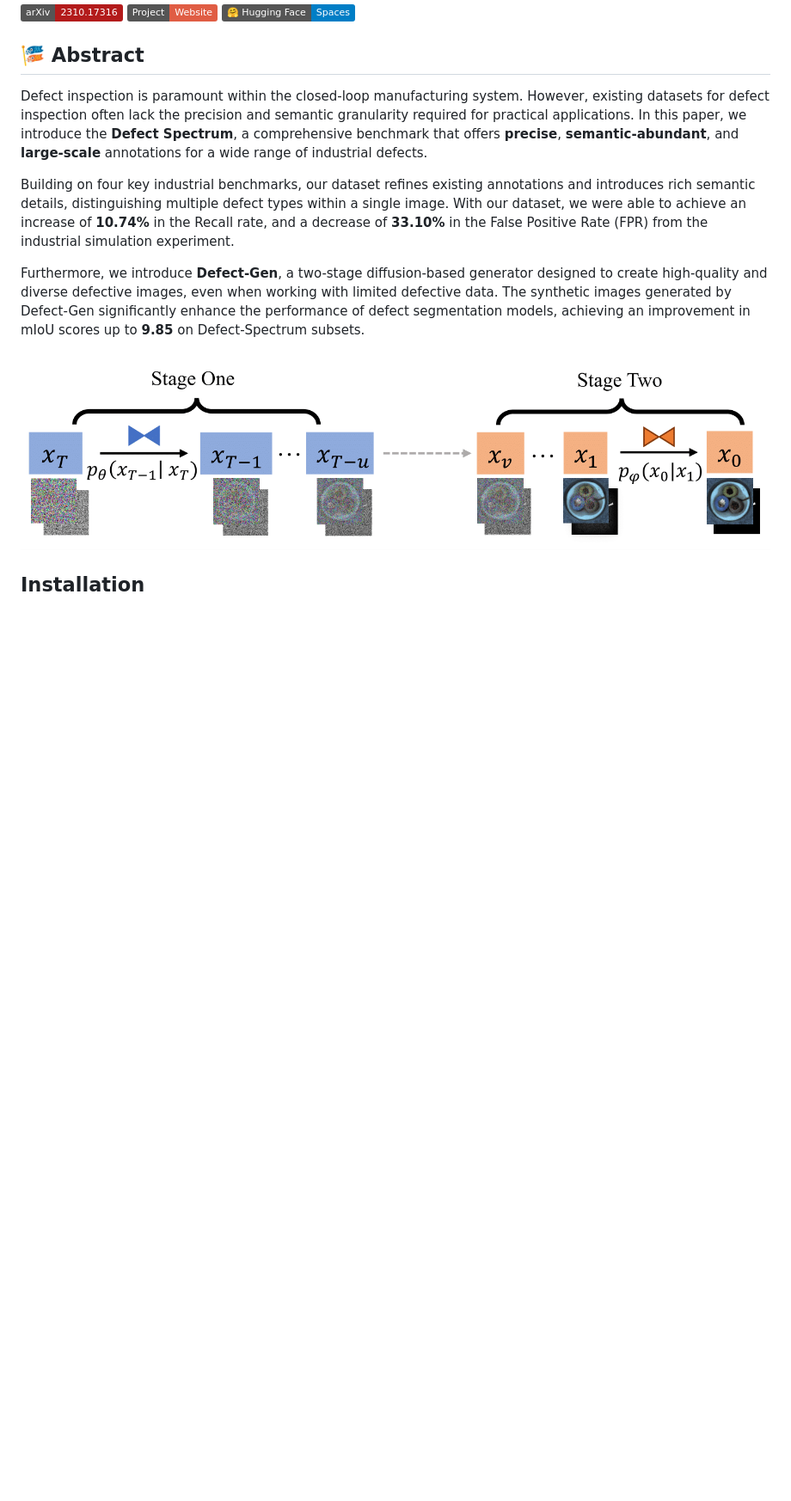
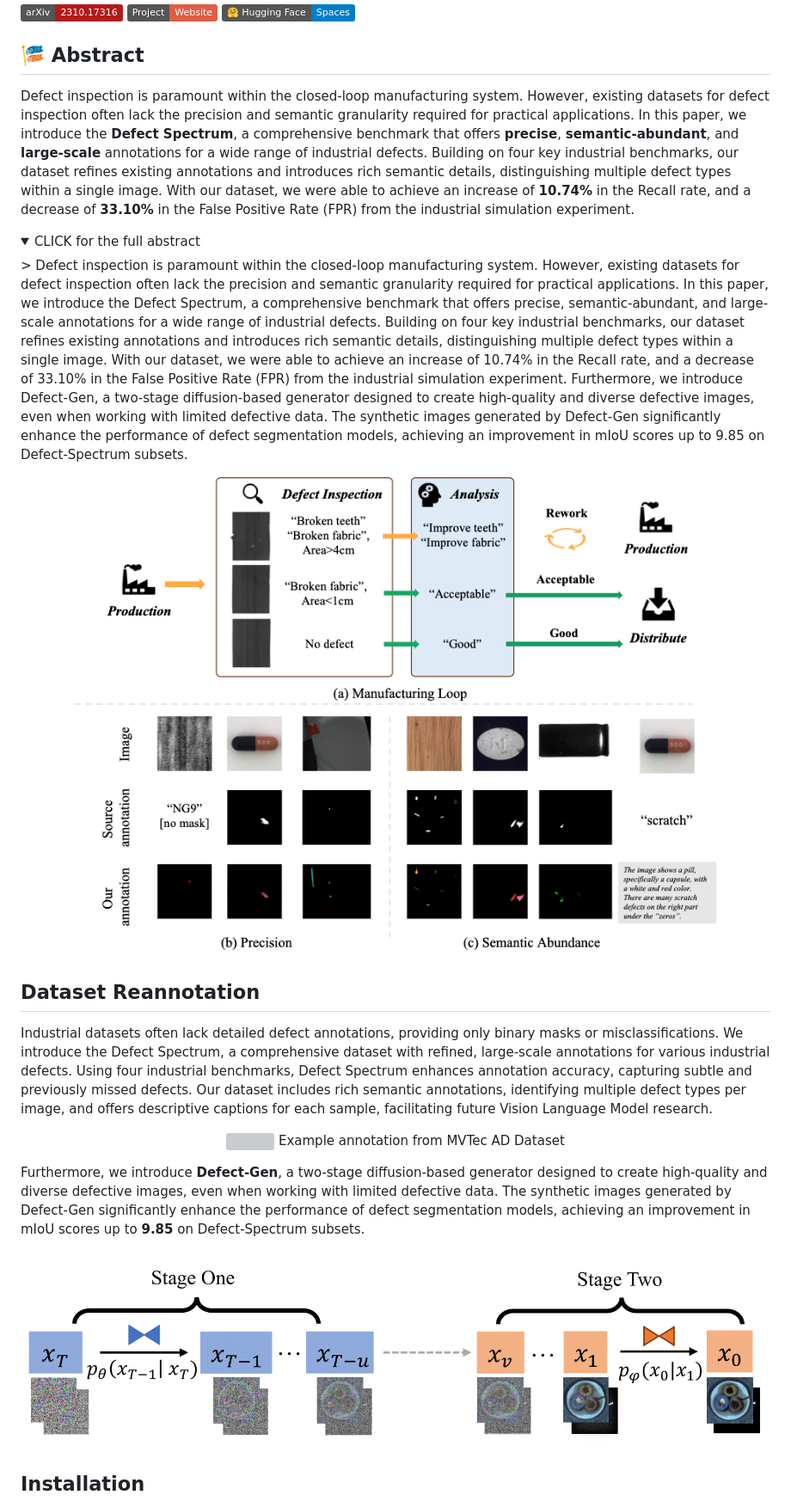
Before and after one commit to EnVision-Research/Defect_Spectrum, a Markdown page: README.md, the part around the change. Shown: that part at 86% size. Drawn GitHub-style; folded sections open; badges without logos; blank space fills up the shorter version; grey boxes are pictures that could not be loaded.

```diff
--- a/README.md
+++ b/README.md
@@ -12,9 +12,26 @@ ${\*}$: Equal contribution.
 
 ## 🎏 Abstract
 
-Defect inspection is paramount within the closed-loop manufacturing system. However, existing datasets for defect inspection often lack the precision and semantic granularity required for practical applications. In this paper, we introduce the **Defect Spectrum**, a comprehensive benchmark that offers **precise**, **semantic-abundant**, and **large-scale** annotations for a wide range of industrial defects.
+Defect inspection is paramount within the closed-loop manufacturing system. However, existing datasets for defect inspection often lack the precision and semantic granularity required for practical applications. In this paper, we introduce the **Defect Spectrum**, a comprehensive benchmark that offers **precise**, **semantic-abundant**, and **large-scale** annotations for a wide range of industrial defects. Building on four key industrial benchmarks, our dataset refines existing annotations and introduces rich semantic details, distinguishing multiple defect types within a single image. With our dataset, we were able to achieve an increase of **10.74%** in the Recall rate, and a decrease of **33.10%** in the False Positive Rate (FPR) from the industrial simulation experiment.
 
-Building on four key industrial benchmarks, our dataset refines existing annotations and introduces rich semantic details, distinguishing multiple defect types within a single image. With our dataset, we were able to achieve an increase of **10.74%** in the Recall rate, and a decrease of **33.10%** in the False Positive Rate (FPR) from the industrial simulation experiment.
+<details><summary>CLICK for the full abstract</summary>
+> Defect inspection is paramount within the closed-loop manufacturing system. However, existing datasets for defect inspection often lack the precision and semantic granularity required for practical applications. In this paper, we introduce the Defect Spectrum, a comprehensive benchmark that offers precise, semantic-abundant, and large-scale annotations for a wide range of industrial defects. Building on four key industrial benchmarks, our dataset refines existing annotations and introduces rich semantic details, distinguishing multiple defect types within a single image. With our dataset, we were able to achieve an increase of 10.74% in the Recall rate, and a decrease of 33.10% in the False Positive Rate (FPR) from the industrial simulation experiment. Furthermore, we introduce Defect-Gen, a two-stage diffusion-based generator designed to create high-quality and diverse defective images, even when working with limited defective data. The synthetic images generated by Defect-Gen significantly enhance the performance of defect segmentation models, achieving an improvement in mIoU scores up to 9.85 on Defect-Spectrum subsets.
+</details>
+
+
+
+<p align="center"> <img src="docs/teaser.png" width="100%"> </p>
+
+
+
+## Dataset Reannotation
+Industrial datasets often lack detailed defect annotations, providing only binary masks or misclassifications. We introduce the Defect Spectrum, a comprehensive dataset with refined, large-scale annotations for various industrial defects. Using four industrial benchmarks, Defect Spectrum enhances annotation accuracy, capturing subtle and previously missed defects. Our dataset includes rich semantic annotations, identifying multiple defect types per image, and offers descriptive captions for each sample, facilitating future Vision Language Model research.
+<p align="center"> <img src="docs/supp_anno_1.png" width="100%">
+Example annotation from MVTec AD Dataset
+
+</p>
+
+
 
 Furthermore, we introduce **Defect-Gen**, a two-stage diffusion-based generator designed to create high-quality and diverse defective images, even when working with limited defective data. The synthetic images generated by Defect-Gen significantly enhance the performance of defect segmentation models, achieving an improvement in mIoU scores up to **9.85** on Defect-Spectrum subsets.
 
```
